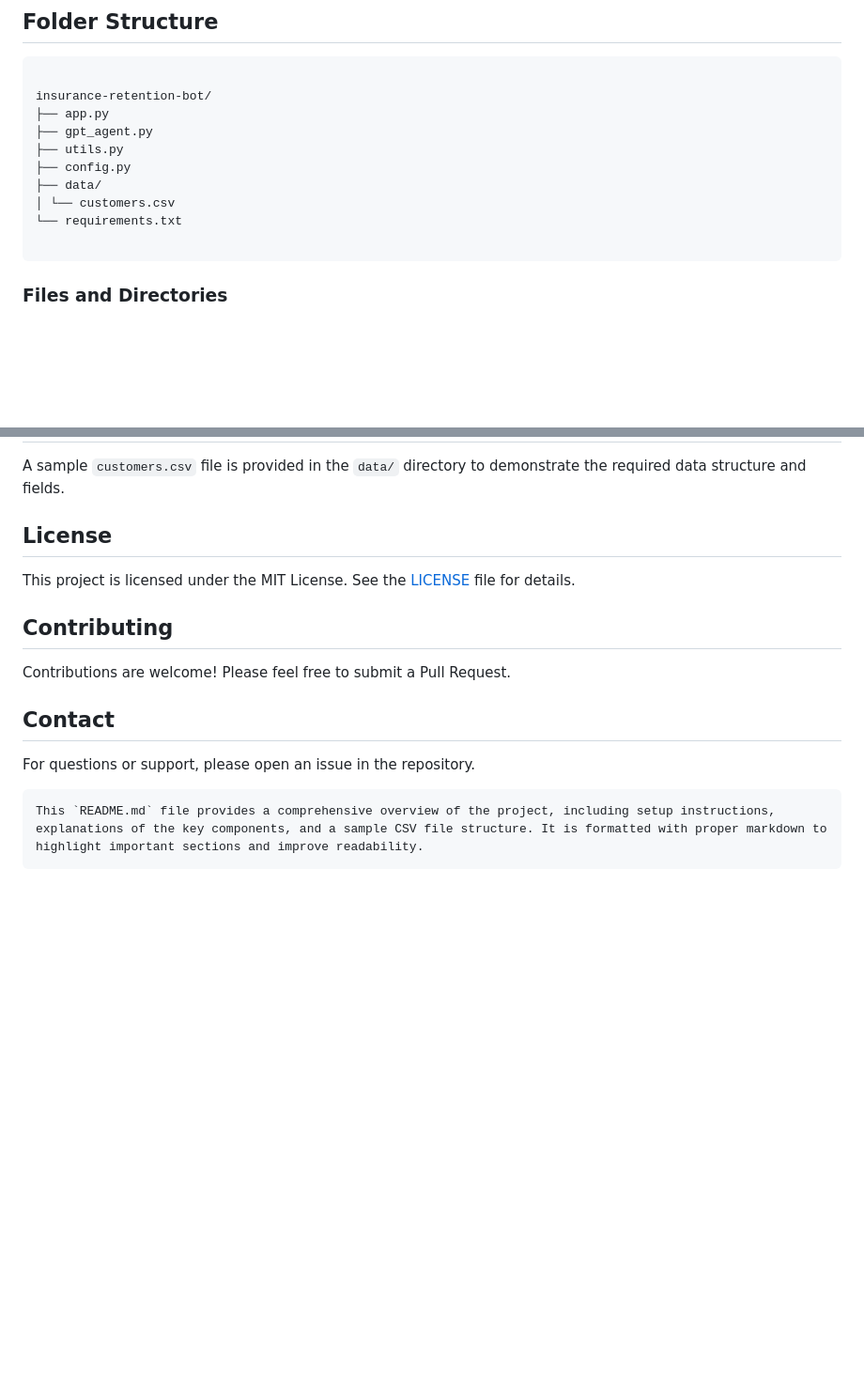
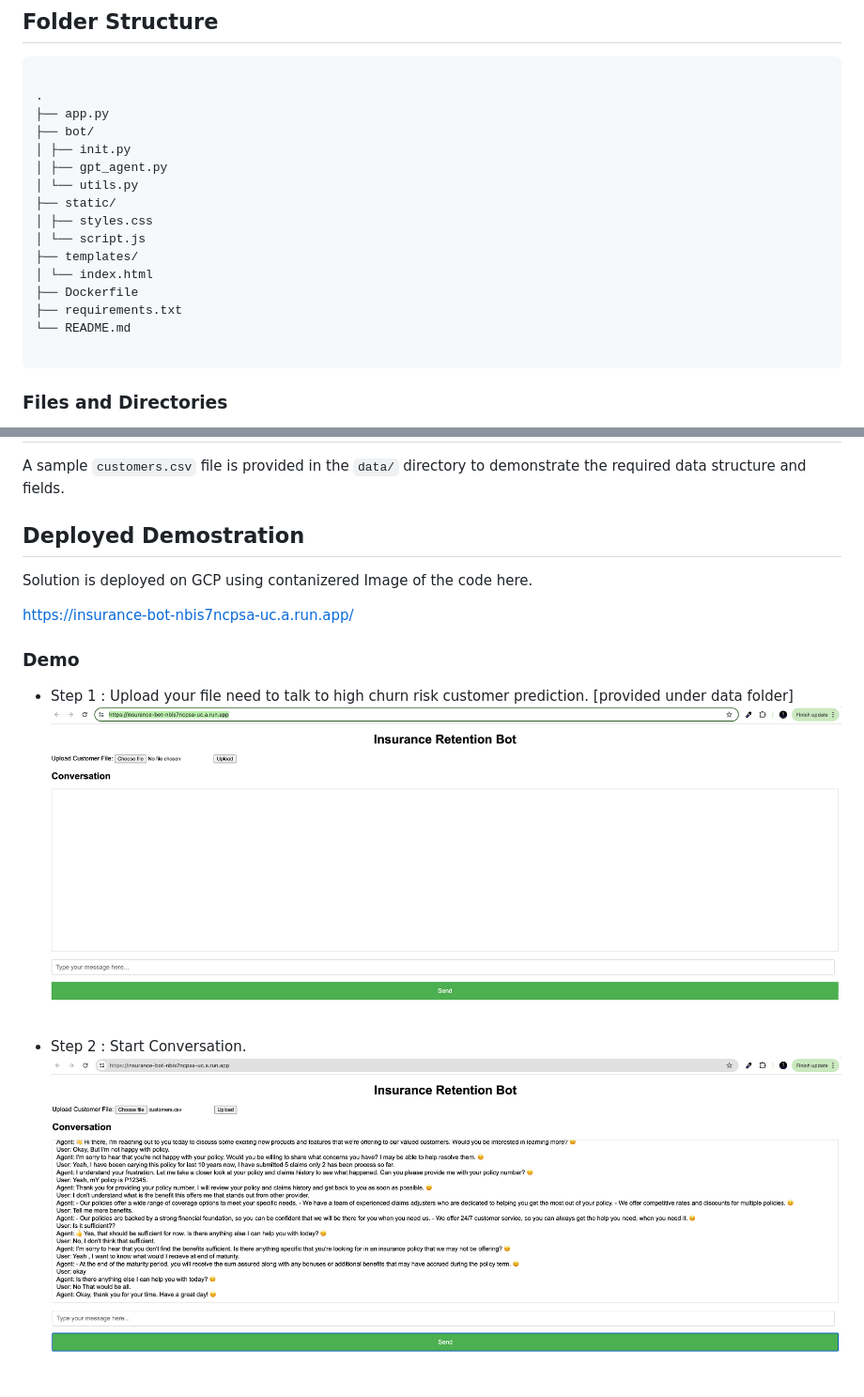
Before and after one commit to thevedprakash/insurance-retention-bot, a Markdown page: README.md, 2 parts joined by grey strips. Shown: that part at 94% size. GitHub-like rendering; pictures changed too: img/GenAIPoweredBot.png (added), img/Interface.png (added); blank space fills up the shorter version.

````diff
--- a/README.md
+++ b/README.md
@@ -10,14 +64,20 @@ This project is a Streamlit application designed to help insurance companies ret
 
 ```
 
-insurance-retention-bot/
+.
 ├── app.py
-├── gpt_agent.py
-├── utils.py
-├── config.py
-├── data/
-│ └── customers.csv
-└── requirements.txt
+├── bot/
+│ ├── init.py
+│ ├── gpt_agent.py
+│ └── utils.py
+├── static/
+│ ├── styles.css
+│ └── script.js
+├── templates/
+│ └── index.html
+├── Dockerfile
+├── requirements.txt
+└── README.md
 
 ```
 
@@ -96,18 +130,16 @@ Configuration settings for the application (currently empty but can be extended)
 
 A sample `customers.csv` file is provided in the `data/` directory to demonstrate the required data structure and fields.
 
-## License
+## Deployed Demostration
 
-This project is licensed under the MIT License. See the [LICENSE](LICENSE) file for details.
+Solution is deployed on GCP using contanizered Image of the code here.
 
-## Contributing
+https://insurance-bot-nbis7ncpsa-uc.a.run.app/
 
-Contributions are welcome! Please feel free to submit a Pull Request.
+### Demo
 
-## Contact
+- Step 1 : Upload your file need to talk to high churn risk customer prediction. [provided under data folder]
+  ![Interface to upload](img/Interface.png)
 
-For questions or support, please open an issue in the repository.
-
-```
-This `README.md` file provides a comprehensive overview of the project, including setup instructions, explanations of the key components, and a sample CSV file structure. It is formatted with proper markdown to highlight important sections and improve readability.
-```
+- Step 2 : Start Conversation.
+  ![Interface to upload](img/GenAIPoweredBot.png)
````
Also changed, not shown: other parts of README.md (+55 -27 lines), img/HighLevelSystemDesign.png (added).
